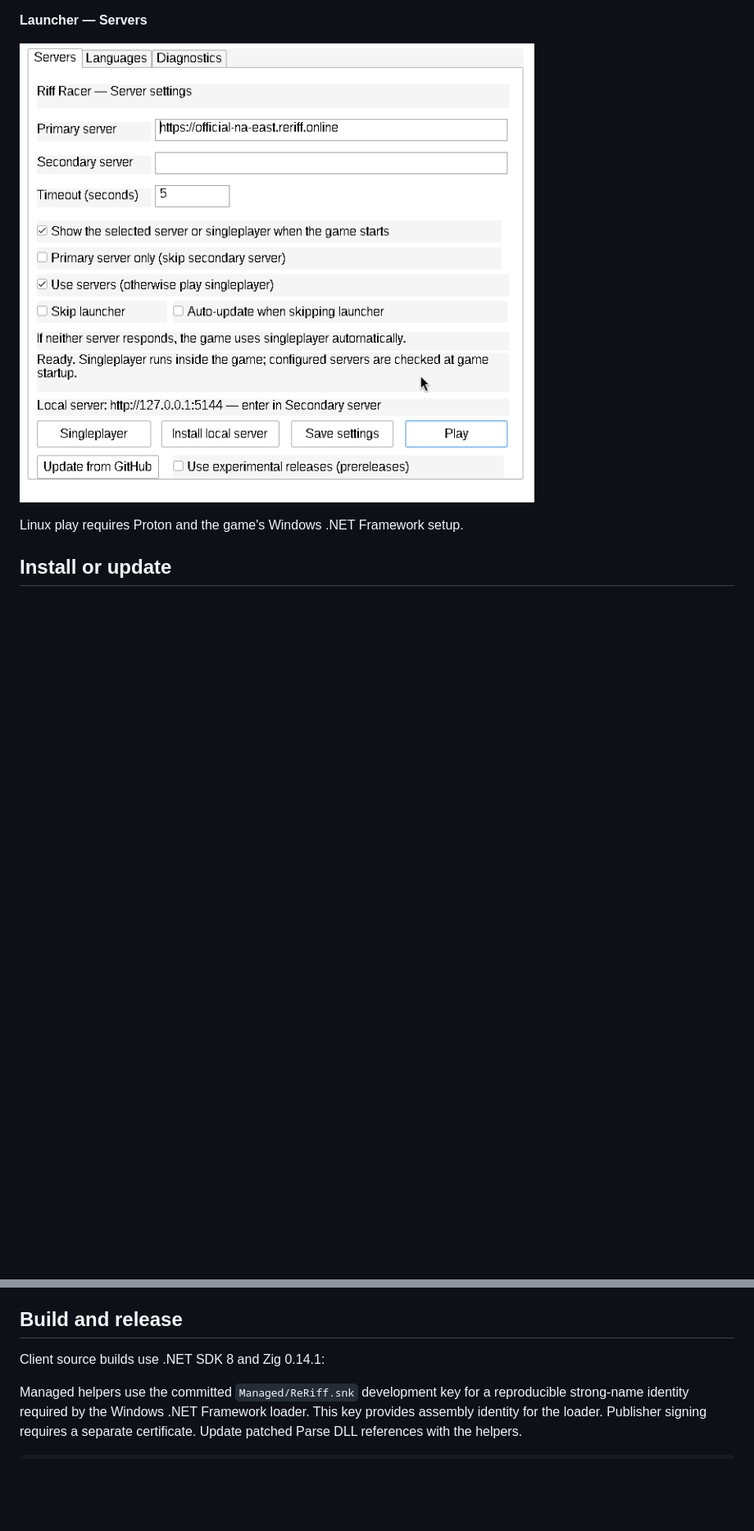
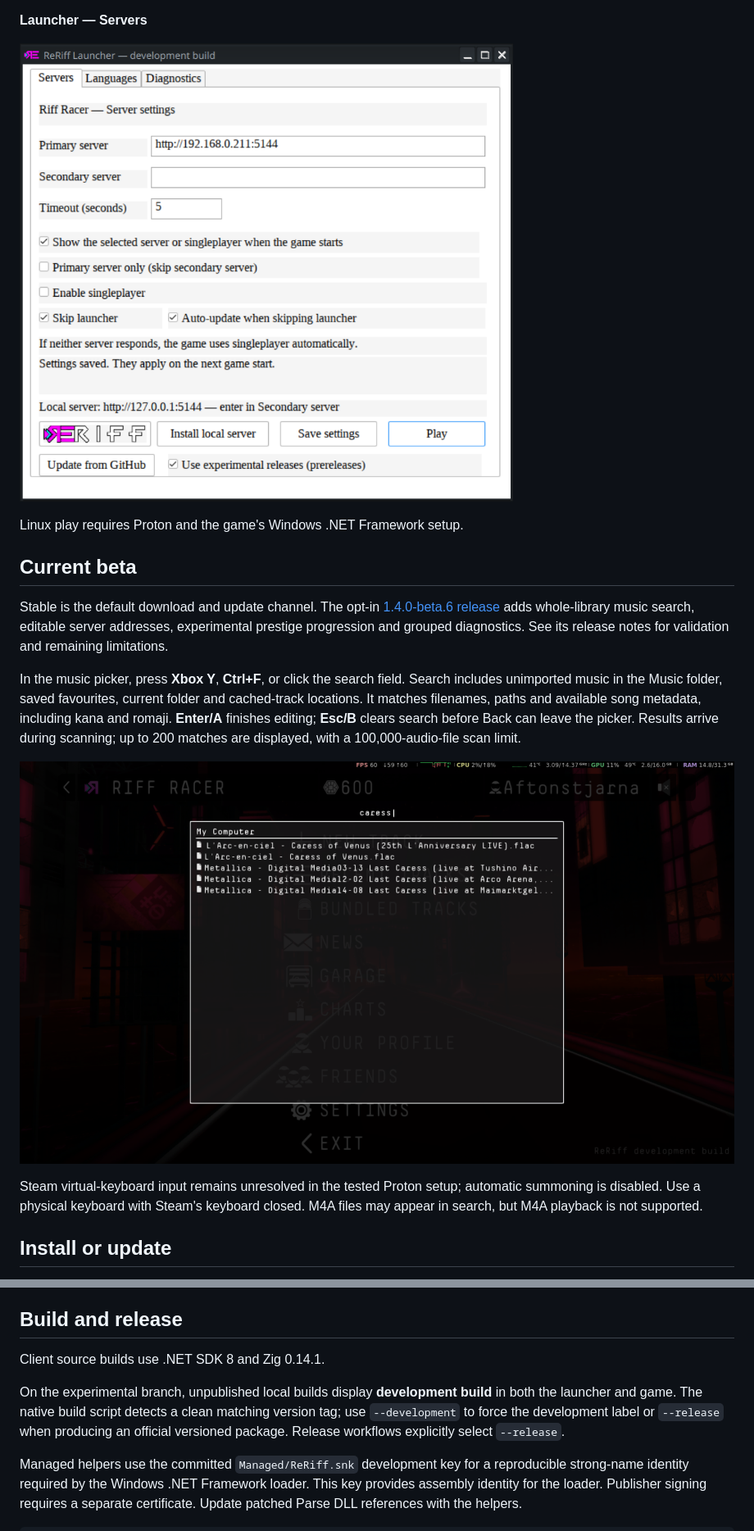
Before and after one commit to Aftonstjarna/ReRiff, a Markdown page: README.md, 2 parts joined by grey strips. Shown at 82% size. Drawn GitHub-style; pictures changed too: docs/images/reriff-launcher.png, docs/images/reriff-music-search.png (added); blank space fills up the shorter version.

Commit message:
Update repository landing page with beta features and screenshots

```diff
--- a/README.md
+++ b/README.md
@@ -28,6 +29,27 @@ leaderboards and ghosts.
 ![Launcher server settings, singleplayer, local-server installation and updates](docs/images/reriff-launcher.png)
 
 Linux play requires Proton and the game's Windows .NET Framework setup.
+
+## Current beta
+
+Stable is the default download and update channel. The opt-in
+[1.4.0-beta.6 release](https://github.com/Aftonstjarna/ReRiff/releases/tag/v1.4.0-beta.6)
+adds whole-library music search, editable server addresses, experimental prestige
+progression and grouped diagnostics. See its release notes for validation and
+remaining limitations.
+
+In the music picker, press **Xbox Y**, **Ctrl+F**, or click the search field.
+Search includes unimported music in the Music folder, saved favourites, current
+folder and cached-track locations. It matches filenames, paths and available
+song metadata, including kana and romaji. **Enter/A** finishes editing;
+**Esc/B** clears search before Back can leave the picker. Results arrive during
+scanning; up to 200 matches are displayed, with a 100,000-audio-file scan limit.
+
+![Music picker filtering library files for the search term caress](docs/images/reriff-music-search.png)
+
+Steam virtual-keyboard input remains unresolved in the tested Proton setup;
+automatic summoning is disabled. Use a physical keyboard with Steam's keyboard
+closed. M4A files may appear in search, but M4A playback is not supported.
 
 ## Install or update
 
@@ -659,7 +693,12 @@ server. The Docker image already includes both libraries; singleplayer needs nei
 
 ## Build and release
 
-Client source builds use .NET SDK 8 and Zig 0.14.1:
+Client source builds use .NET SDK 8 and Zig 0.14.1.
+
+On the experimental branch, unpublished local builds display **development build** in both the launcher and
+game. The native build script detects a clean matching version tag; use
+`--development` to force the development label or `--release` when producing an
+official versioned package. Release workflows explicitly select `--release`.
 
 Managed helpers use the committed `Managed/ReRiff.snk` development key for a
 reproducible strong-name identity required by the Windows .NET Framework loader.
```
Also changed, not shown: other parts of README.md (+67 -37 lines), docs/images/reriff-diagnostics.png (added), docs/images/reriff-languages.png, docs/images/reriff-server-editor.png (added), 1 other file.
